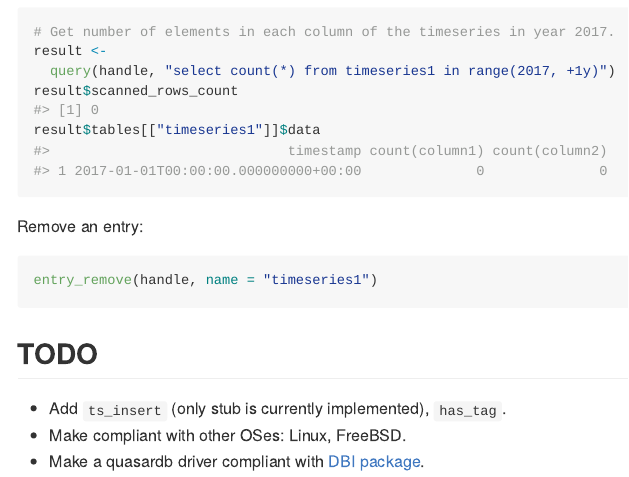
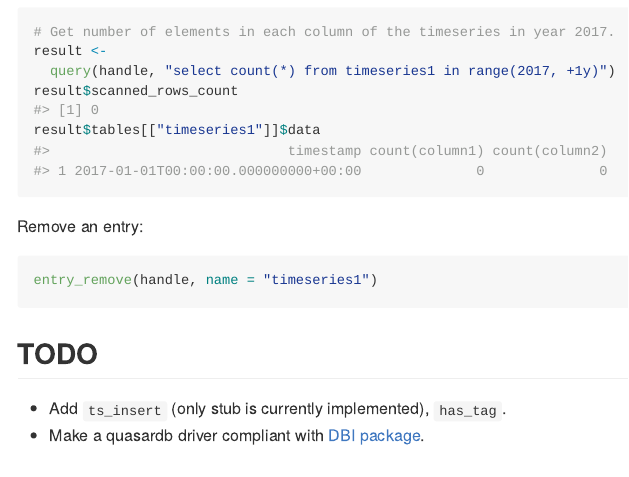
Before and after one commit to bureau14/qdb-api-r, an R Markdown document (README.Rmd): the page in a window 1100 px wide, from 3450 px down. The pictures show the output file README.md that the author committed with the source, drawn offline in the style of GitHub.

Commit message:
Update todo notes.

```diff
--- a/README.Rmd
+++ b/README.Rmd
@@ -222,5 +222,4 @@ entry_remove(handle, name = "timeseries1")
 ## TODO
 
  - Add `ts_insert` (only stub is currently implemented), `has_tag`.
- - Make compliant with other OSes: Linux, FreeBSD.
  - Make a quasardb driver compliant with [DBI package](https://www.rdocumentation.org/packages/DBI/).
```
Also changed, not shown: README.md.
